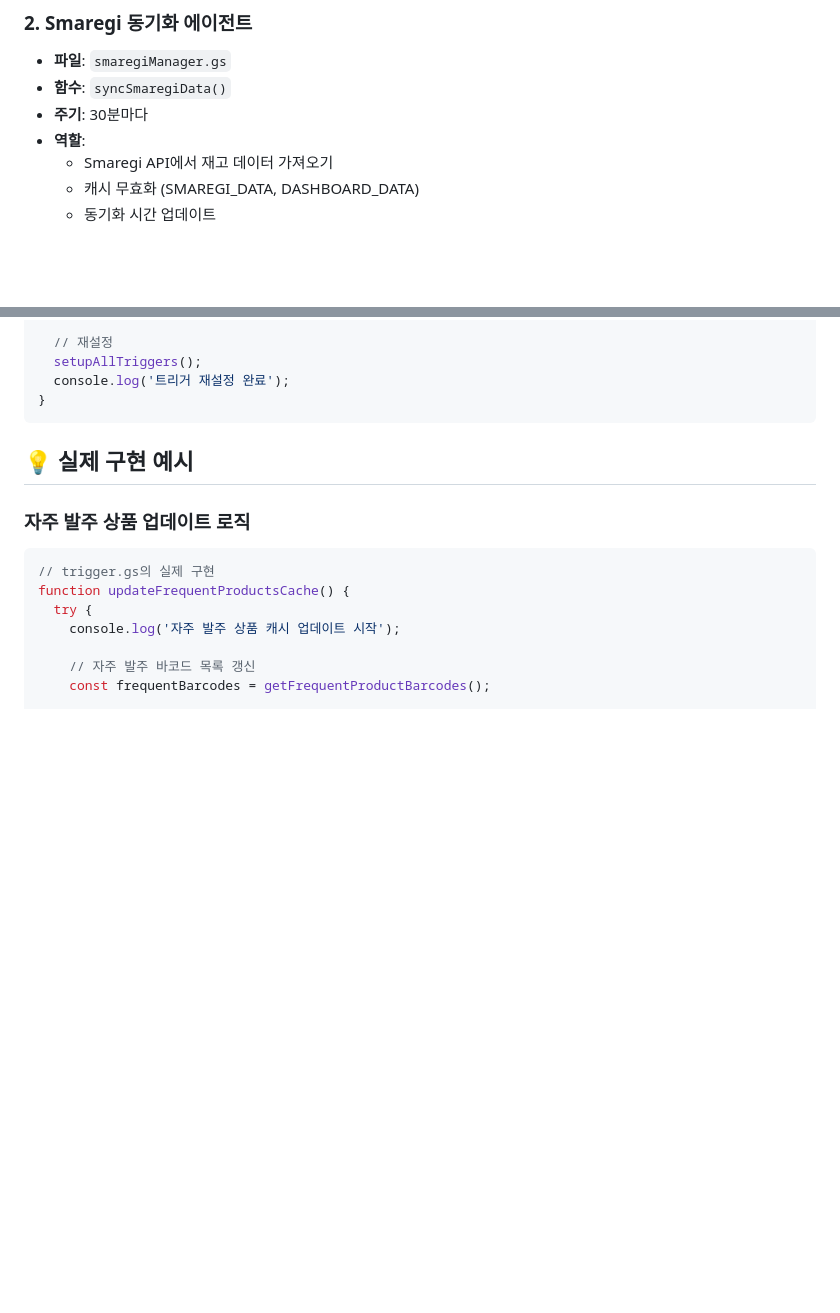
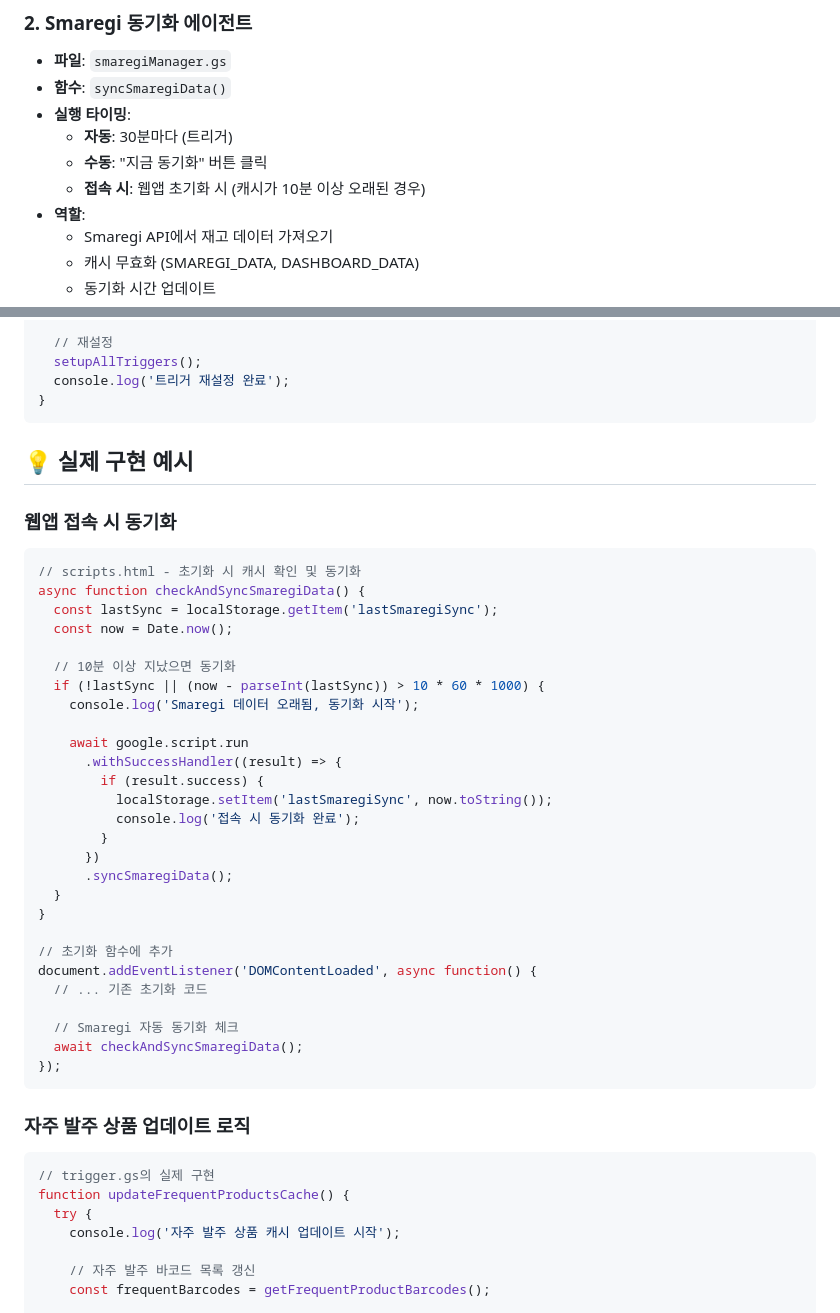
Before and after one commit to ohotoro/productRequest_smaregiAPI, a Markdown page: AGENTS.md, 2 parts joined by grey strips. Drawn GitHub-style; blank space fills up the shorter version.

````diff
--- a/AGENTS.md
+++ b/AGENTS.md
@@ -37,7 +37,10 @@ function setupTriggers() {
 ### 2. Smaregi 동기화 에이전트
 - **파일**: `smaregiManager.gs`
 - **함수**: `syncSmaregiData()`
-- **주기**: 30분마다
+- **실행 타이밍**:
+  - **자동**: 30분마다 (트리거)
+  - **수동**: "지금 동기화" 버튼 클릭
+  - **접속 시**: 웹앱 초기화 시 (캐시가 10분 이상 오래된 경우)
 - **역할**:
   - Smaregi API에서 재고 데이터 가져오기
   - 캐시 무효화 (SMAREGI_DATA, DASHBOARD_DATA)
@@ -184,6 +187,37 @@ function resetAllTriggers() {
 
 ## 💡 실제 구현 예시
 
+### 웹앱 접속 시 동기화
+```javascript
+// scripts.html - 초기화 시 캐시 확인 및 동기화
+async function checkAndSyncSmaregiData() {
+  const lastSync = localStorage.getItem('lastSmaregiSync');
+  const now = Date.now();
+
+  // 10분 이상 지났으면 동기화
+  if (!lastSync || (now - parseInt(lastSync)) > 10 * 60 * 1000) {
+    console.log('Smaregi 데이터 오래됨, 동기화 시작');
+
+    await google.script.run
+      .withSuccessHandler((result) => {
+        if (result.success) {
+          localStorage.setItem('lastSmaregiSync', now.toString());
+          console.log('접속 시 동기화 완료');
+        }
+      })
+      .syncSmaregiData();
+  }
+}
+
+// 초기화 함수에 추가
+document.addEventListener('DOMContentLoaded', async function() {
+  // ... 기존 초기화 코드
+
+  // Smaregi 자동 동기화 체크
+  await checkAndSyncSmaregiData();
+});
+```
+
 ### 자주 발주 상품 업데이트 로직
 ```javascript
 // trigger.gs의 실제 구현
````
